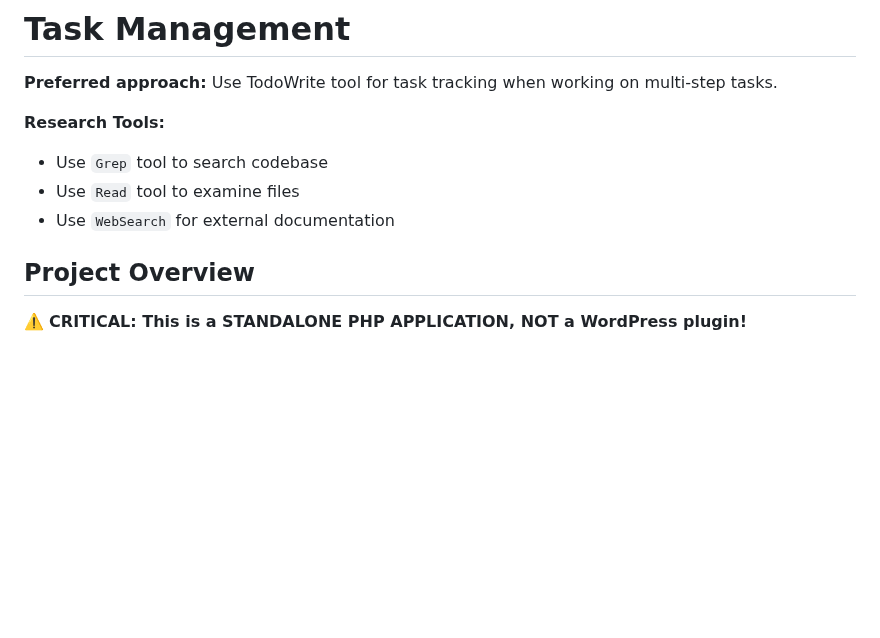
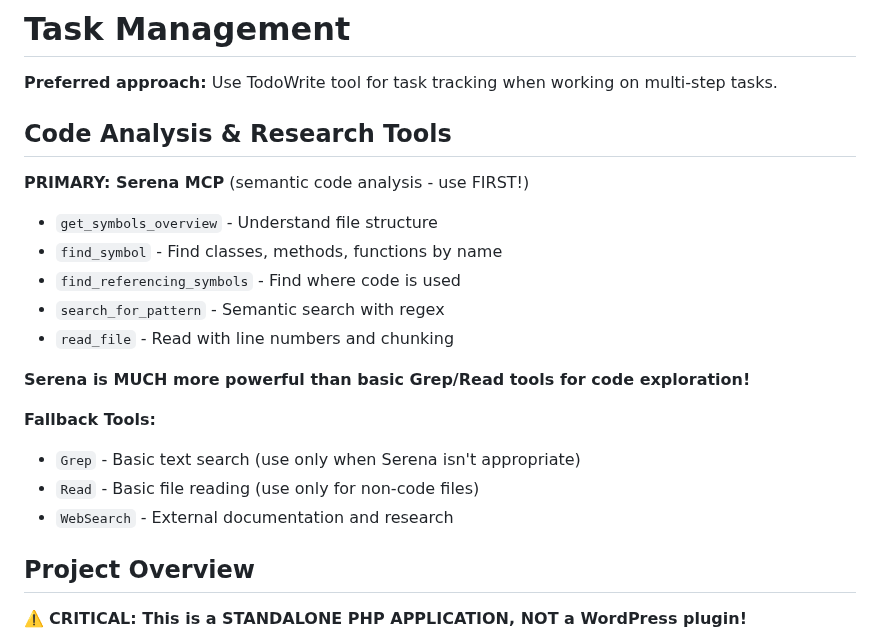
Before and after one commit to binarybcc/cfk, a Markdown page: CLAUDE.md, the part around the change. Rendered like a GitHub page; blank space fills up the shorter version.

Commit message:
docs: Prioritize Serena MCP for code analysis over basic tools

```diff
--- a/CLAUDE.md
+++ b/CLAUDE.md
@@ -14,10 +14,21 @@ This file provides guidance to Claude Code (claude.ai/code) when working with co
 
 **Preferred approach:** Use TodoWrite tool for task tracking when working on multi-step tasks.
 
-**Research Tools:**
-- Use `Grep` tool to search codebase
-- Use `Read` tool to examine files
-- Use `WebSearch` for external documentation
+## Code Analysis & Research Tools
+
+**PRIMARY: Serena MCP** (semantic code analysis - use FIRST!)
+- `get_symbols_overview` - Understand file structure
+- `find_symbol` - Find classes, methods, functions by name
+- `find_referencing_symbols` - Find where code is used
+- `search_for_pattern` - Semantic search with regex
+- `read_file` - Read with line numbers and chunking
+
+**Serena is MUCH more powerful than basic Grep/Read tools for code exploration!**
+
+**Fallback Tools:**
+- `Grep` - Basic text search (use only when Serena isn't appropriate)
+- `Read` - Basic file reading (use only for non-code files)
+- `WebSearch` - External documentation and research
 
 ## Project Overview
 
```
